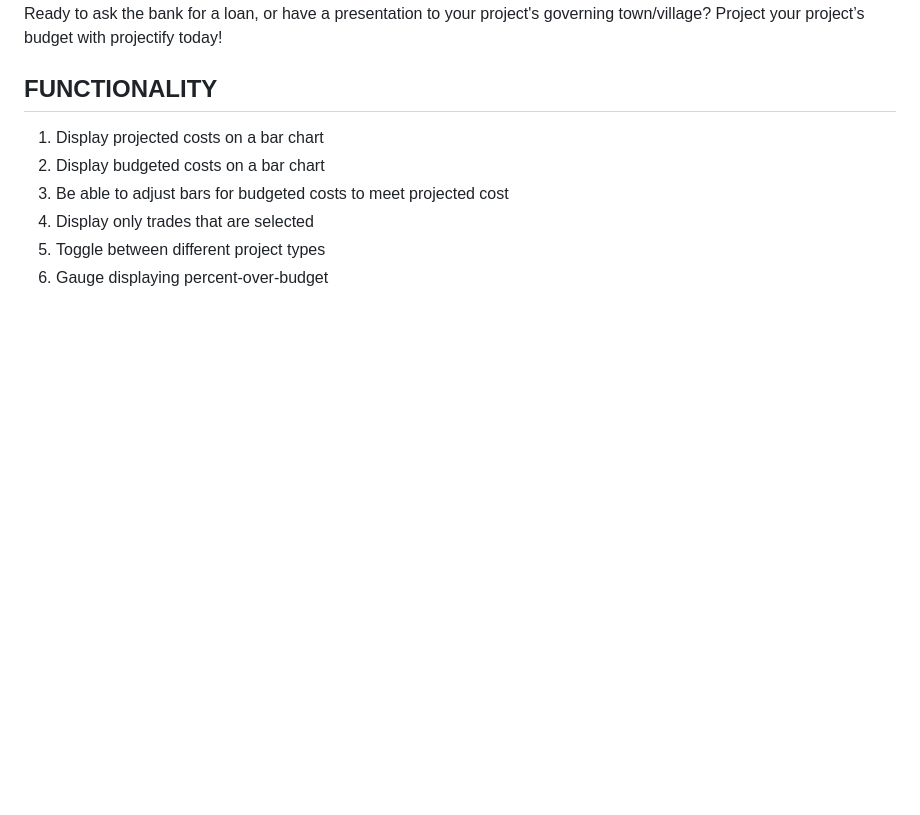
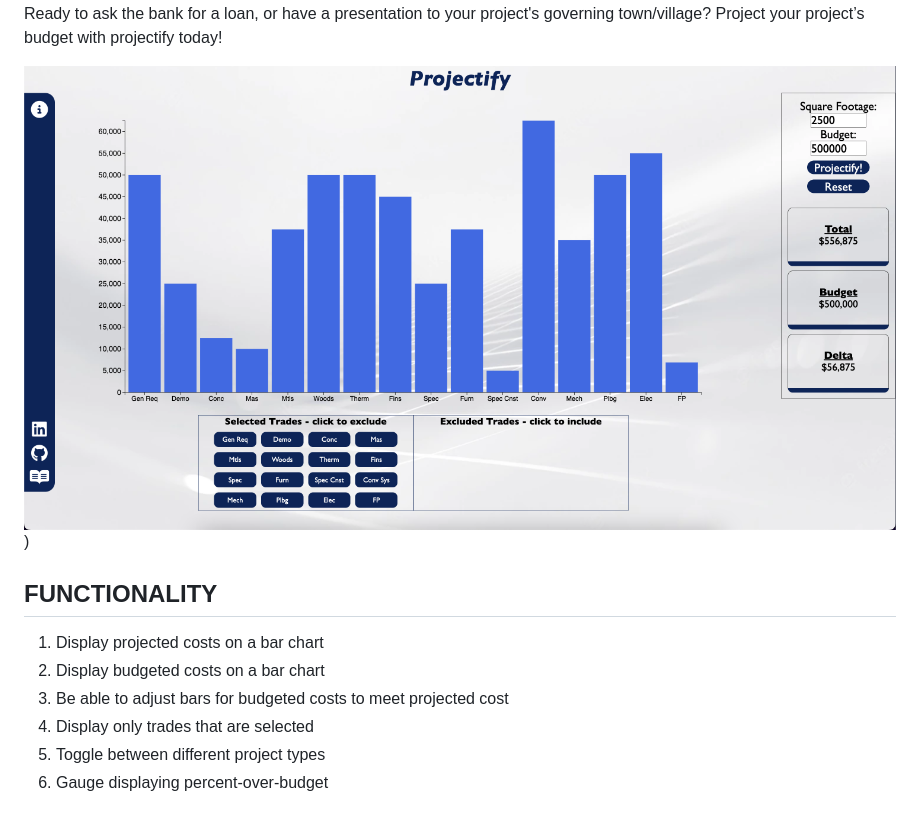
Before and after one commit to jkhbuild/Projectify, a Markdown page: README.md, the part around the change printed below. GitHub-like rendering; pictures changed too: assets/user_interface.png (added); blank space fills up the shorter version.

Commit message:
readme update - added link to deployment and interface image

```diff
--- a/README.md
+++ b/README.md
@@ -8,6 +7,8 @@
 <br>
 Ready to ask the bank for a loan, or have a presentation to your project's governing town/village?
 Project your project’s budget with projectify today!
+
+![Interface](./assets/user_interface.png))
 
 ## FUNCTIONALITY
 
```
Also changed, not shown: other parts of README.md (+0 -1 lines), 3 other files.
